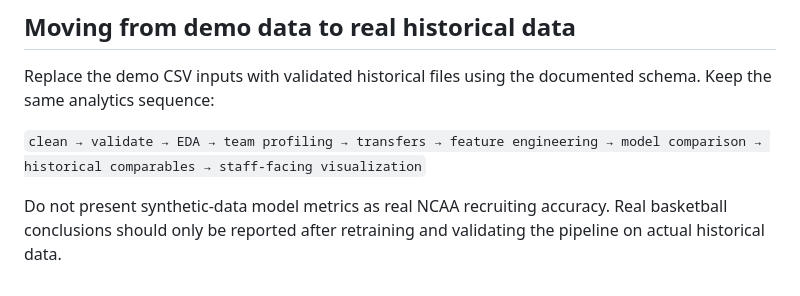
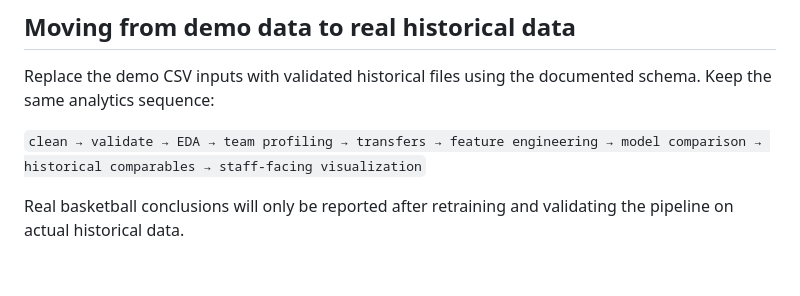
Before and after one commit to shalineesinghvit12-source/shalineesinghvit12-source, a Markdown page: ncaa-transfer-performance-translation/README.md, the part around the change. Drawn GitHub-style.

```diff
--- a/ncaa-transfer-performance-translation/README.md
+++ b/ncaa-transfer-performance-translation/README.md
@@ -216,4 +216,4 @@ Replace the demo CSV inputs with validated historical files using the documented
 
 `clean → validate → EDA → team profiling → transfers → feature engineering → model comparison → historical comparables → staff-facing visualization`
 
-Do not present synthetic-data model metrics as real NCAA recruiting accuracy. Real basketball conclusions should only be reported after retraining and validating the pipeline on actual historical data.
+Real basketball conclusions will only be reported after retraining and validating the pipeline on actual historical data.
```
